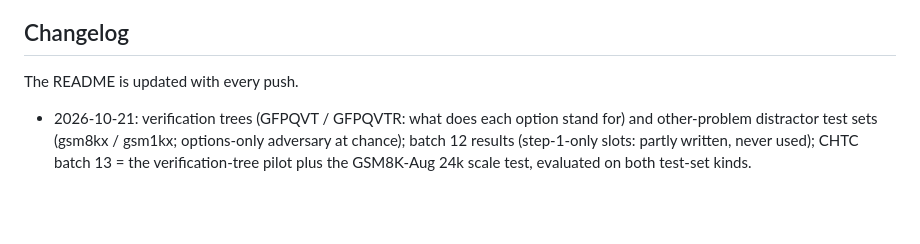
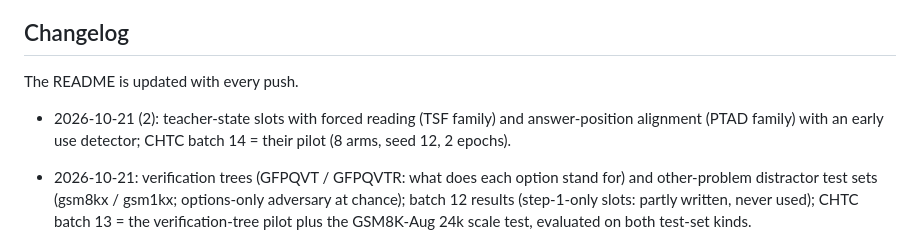
Before and after one commit to soray42/cot-distillation-jev, a Markdown page: README.md, the part around the change. GitHub-like rendering; blank space fills up the shorter version.

Commit message:
README: changelog (TSF / PTAD, batch 14)

```diff
--- a/README.md
+++ b/README.md
@@ -121,6 +121,7 @@ python scripts/ladder_readout.py 'results/hpc/l4b/*' --out results/ladder_readou
 
 The README is updated with every push.
 
+- 2026-10-21 (2): teacher-state slots with forced reading (TSF family) and answer-position alignment (PTAD family) with an early use detector; CHTC batch 14 = their pilot (8 arms, seed 12, 2 epochs).
 - 2026-10-21: verification trees (GFPQVT / GFPQVTR: what does each option stand for) and other-problem distractor test sets (gsm8kx / gsm1kx; options-only adversary at chance); batch 12 results (step-1-only slots: partly written, never used); CHTC batch 13 = the verification-tree pilot plus the GSM8K-Aug 24k scale test, evaluated on both test-set kinds.
 - 2026-10-20 (3): batch-11 pilot failed both gates (layer-20 readout 3%, at the shuffled-control level; necessity +0.15); read-only audit found no implementation bug (loss weight, fill and frozen-lens design). Latent-slot diagnostics: --slot-pad-weight, step-1-only K=1, scripts/probe_slots.py (every layer, logistic probes and frozen-head lens), sbatch PROBE / PROBE_ONLY; CHTC batch 12 = probes of LSL / LSLU / the base model and the step-1-only arm at 2 and 6 epochs.
 - 2026-10-20 (2): latent slots v2.1 (arms LSL / LSLU / LSLR / LSLY: middle-layer slot loss, own-head value readout without a second pass, filled tail slots, distinct slot tokens; mean-ablation necessity and a pre-registered pilot gate); scripts/paired_stats.py (seed-level t, shared-index item bootstrap, two-level bootstrap, val-only epoch choice); CHTC batch 11 = the v2.1 pilot (batch 10 on hold).
```
